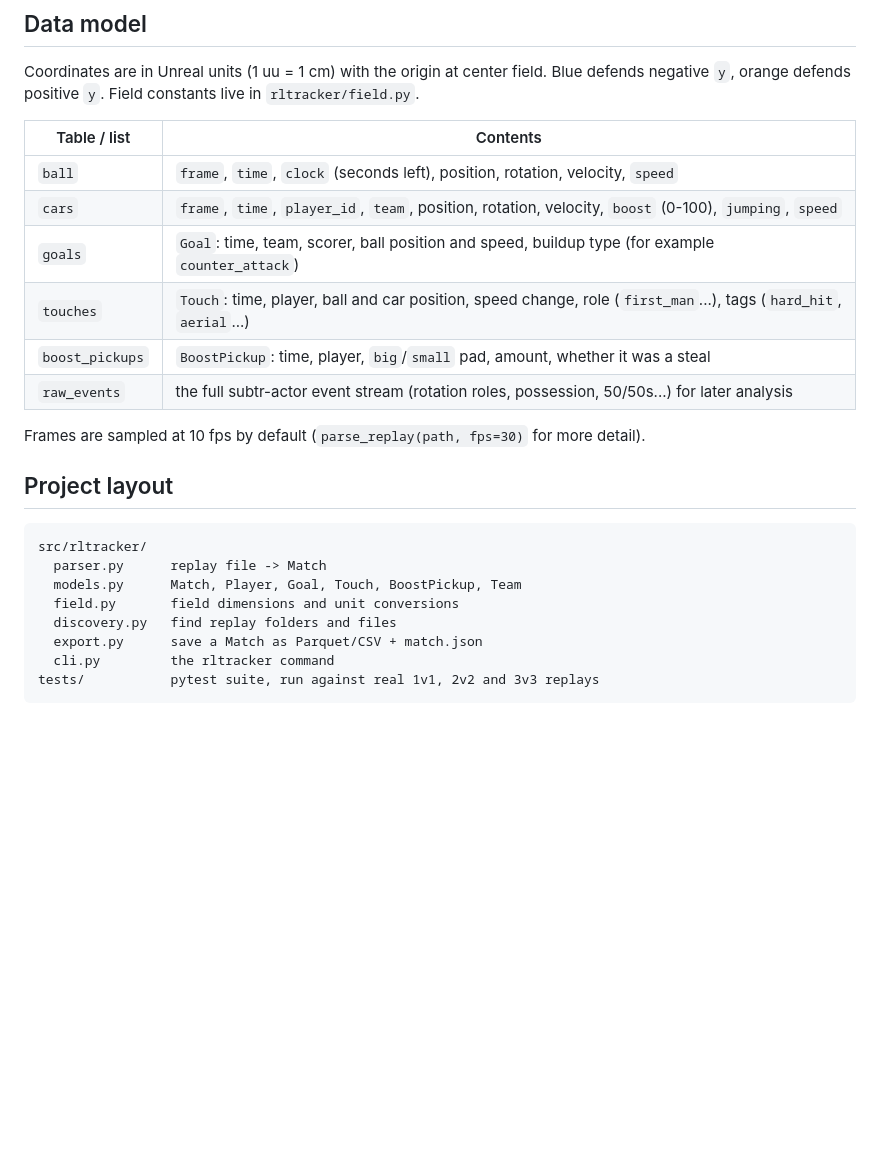
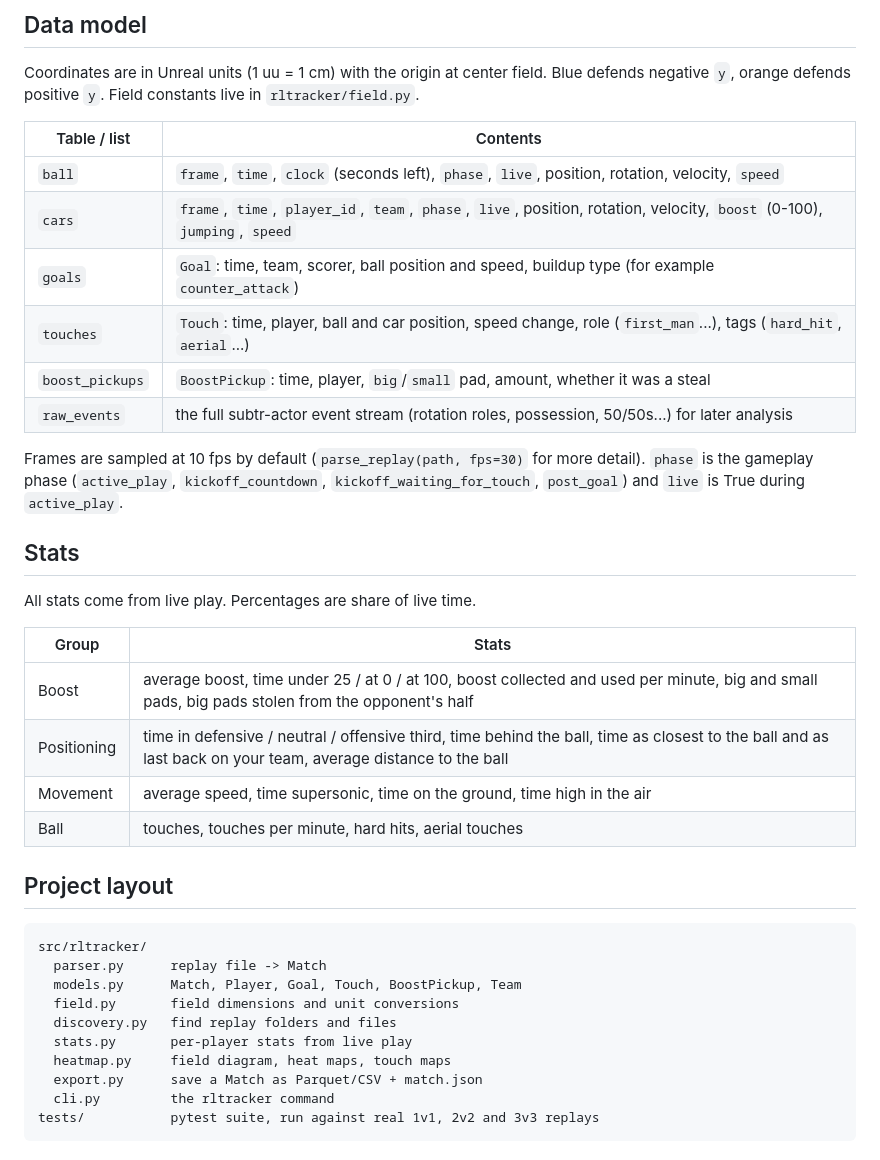
Before and after one commit to gilbertoHennepin/Personalized-Recommendations-Shopping-Web-App, a Markdown page: README.md, the part around one of its changes. GitHub-like rendering; blank space fills up the shorter version.

```diff
--- a/README.md
+++ b/README.md
@@ -93,14 +133,27 @@ Blue defends negative `y`, orange defends positive `y`. Field constants live in
 
 | Table / list    | Contents |
 | --------------- | -------- |
-| `ball`          | `frame`, `time`, `clock` (seconds left), position, rotation, velocity, `speed` |
-| `cars`          | `frame`, `time`, `player_id`, `team`, position, rotation, velocity, `boost` (0-100), `jumping`, `speed` |
+| `ball`          | `frame`, `time`, `clock` (seconds left), `phase`, `live`, position, rotation, velocity, `speed` |
+| `cars`          | `frame`, `time`, `player_id`, `team`, `phase`, `live`, position, rotation, velocity, `boost` (0-100), `jumping`, `speed` |
 | `goals`         | `Goal`: time, team, scorer, ball position and speed, buildup type (for example `counter_attack`) |
 | `touches`       | `Touch`: time, player, ball and car position, speed change, role (`first_man`...), tags (`hard_hit`, `aerial`...) |
 | `boost_pickups` | `BoostPickup`: time, player, `big`/`small` pad, amount, whether it was a steal |
 | `raw_events`    | the full subtr-actor event stream (rotation roles, possession, 50/50s...) for later analysis |
 
 Frames are sampled at 10 fps by default (`parse_replay(path, fps=30)` for more detail).
+`phase` is the gameplay phase (`active_play`, `kickoff_countdown`,
+`kickoff_waiting_for_touch`, `post_goal`) and `live` is True during `active_play`.
+
+## Stats
+
+All stats come from live play. Percentages are share of live time.
+
+| Group | Stats |
+| ----- | ----- |
+| Boost | average boost, time under 25 / at 0 / at 100, boost collected and used per minute, big and small pads, big pads stolen from the opponent's half |
+| Positioning | time in defensive / neutral / offensive third, time behind the ball, time as closest to the ball and as last back on your team, average distance to the ball |
+| Movement | average speed, time supersonic, time on the ground, time high in the air |
+| Ball | touches, touches per minute, hard hits, aerial touches |
 
 ## Project layout
 
@@ -110,6 +163,8 @@ src/rltracker/
   models.py      Match, Player, Goal, Touch, BoostPickup, Team
   field.py       field dimensions and unit conversions
   discovery.py   find replay folders and files
+  stats.py       per-player stats from live play
+  heatmap.py     field diagram, heat maps, touch maps
   export.py      save a Match as Parquet/CSV + match.json
   cli.py         the rltracker command
 tests/           pytest suite, run against real 1v1, 2v2 and 3v3 replays
```
Also changed, not shown: other parts of README.md (+44 -4 lines), docs/images/overview-2v2.png (added), docs/images/player-heatmap.png (added), 9 other files.
